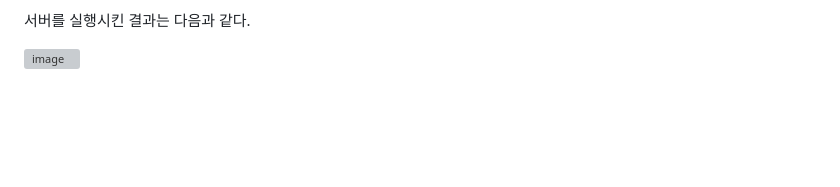
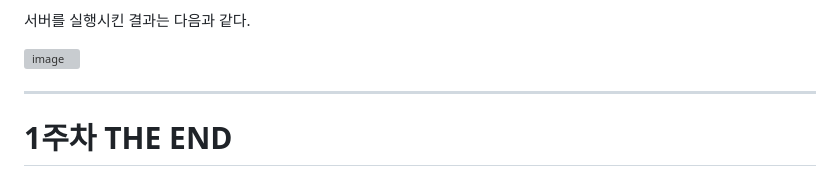
Before and after one commit to Jaeboong/BE-Node.js, a Markdown page: 1주차.md, the part around the change. Drawn GitHub-style; blank space fills up the shorter version; grey boxes are pictures that could not be loaded.

Commit message:
Updating at 3/30

```diff
--- a/1주차.md
+++ b/1주차.md
@@ -575,3 +575,7 @@ Express를 사용하지 않았던 코드와 달리 const app = express();만으
 서버를 실행시킨 결과는 다음과 같다.
 
 ![image](https://github.com/Jaeboong/BE-Node.js/assets/158824294/397ee83e-c271-4978-9f79-f4721d57fb2a)
+
+----------------------------------
+
+# 1주차 THE END
```
